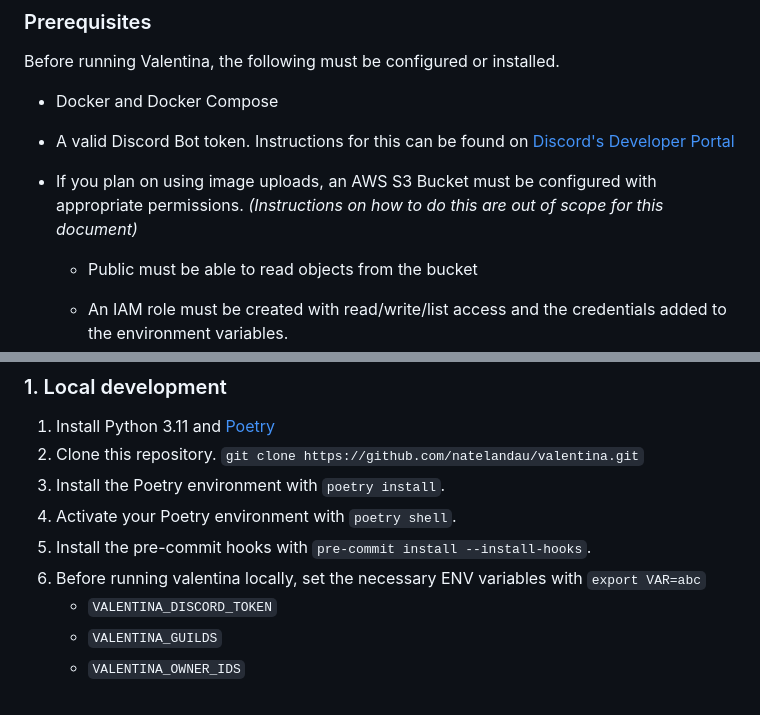
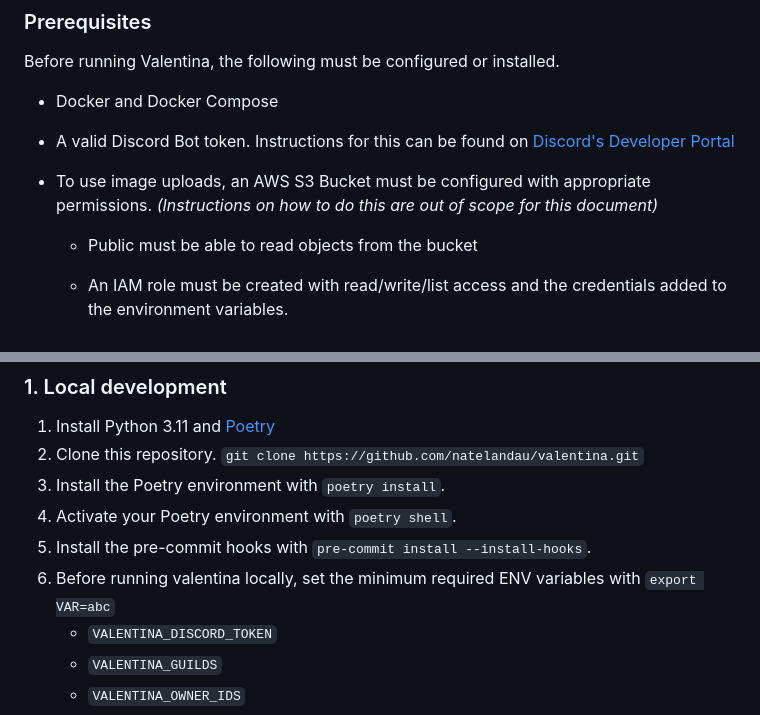
Before and after one commit to natelandau/valentina, a Markdown page: README.md, 2 parts joined by grey strips. GitHub-like rendering.

Commit message:
docs(readme): minor formatting changes

```diff
--- a/README.md
+++ b/README.md
@@ -27,7 +27,7 @@ Before running Valentina, the following must be configured or installed.
 
 -   Docker and Docker Compose
 -   A valid Discord Bot token. Instructions for this can be found on [Discord's Developer Portal](https://discord.com/developers/docs/getting-started)
--   If you plan on using image uploads, an AWS S3 Bucket must be configured with appropriate permissions. _(Instructions on how to do this are out of scope for this document)_
+-   To use image uploads, an AWS S3 Bucket must be configured with appropriate permissions. _(Instructions on how to do this are out of scope for this document)_
 
     -   Public must be able to read objects from the bucket
     -   An IAM role must be created with read/write/list access and the credentials added to the environment variables.
@@ -104,7 +104,7 @@ There are two ways to contribute to this project.
 3. Install the Poetry environment with `poetry install`.
 4. Activate your Poetry environment with `poetry shell`.
 5. Install the pre-commit hooks with `pre-commit install --install-hooks`.
-6. Before running valentina locally, set the necessary ENV variables with `export VAR=abc`
+6. Before running valentina locally, set the minimum required ENV variables with `export VAR=abc`
     - `VALENTINA_DISCORD_TOKEN`
     - `VALENTINA_GUILDS`
     - `VALENTINA_OWNER_IDS`
```
Also changed, not shown: other parts of README.md (+3 -3 lines).
